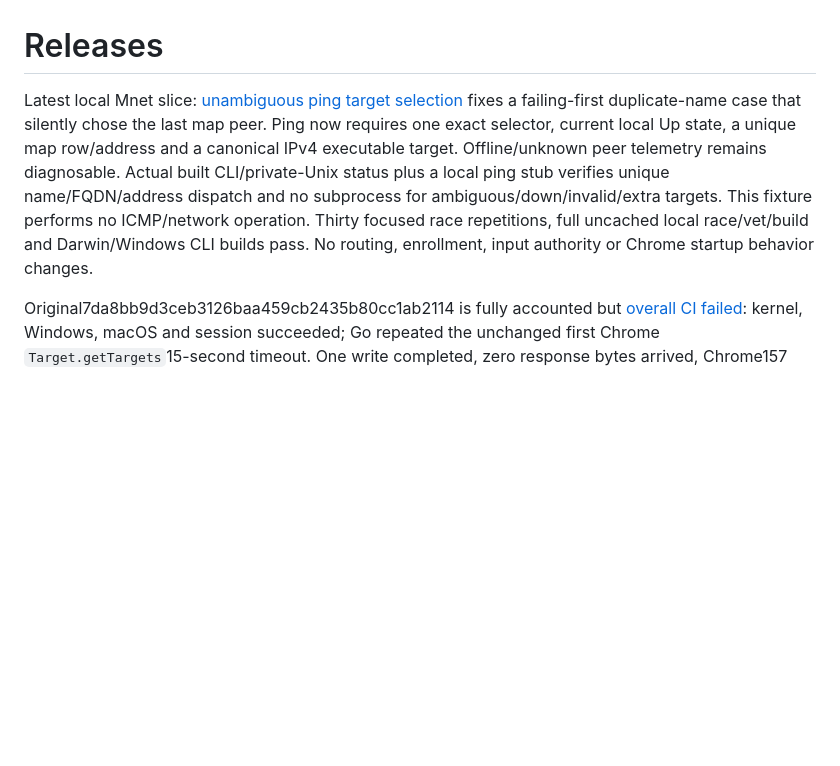
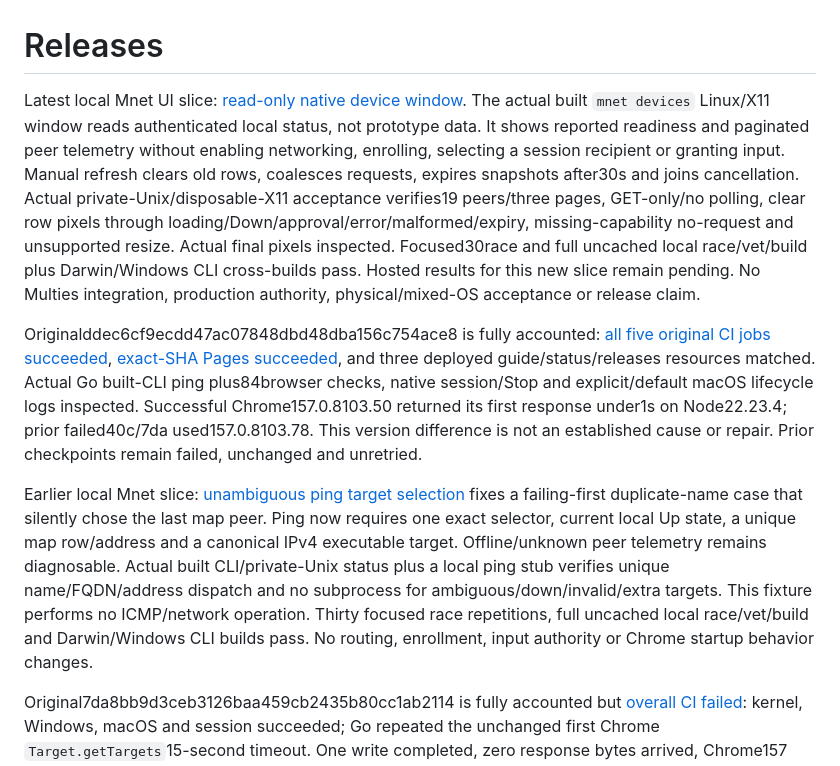
Before and after one commit to MaisySen/Mnet, a Markdown page: docs/RELEASES.md, the part around the change. Rendered like a GitHub page; blank space fills up the shorter version.

Commit message:
Add read-only native Mnet device snapshot window

```diff
--- a/docs/RELEASES.md
+++ b/docs/RELEASES.md
@@ -1,6 +1,10 @@
 # Releases
 
-Latest local Mnet slice: [unambiguous ping target selection](ping-target-selection.md) fixes a failing-first duplicate-name case that silently chose the last map peer. Ping now requires one exact selector, current local Up state, a unique map row/address and a canonical IPv4 executable target. Offline/unknown peer telemetry remains diagnosable. Actual built CLI/private-Unix status plus a local ping stub verifies unique name/FQDN/address dispatch and no subprocess for ambiguous/down/invalid/extra targets. This fixture performs no ICMP/network operation. Thirty focused race repetitions, full uncached local race/vet/build and Darwin/Windows CLI builds pass. No routing, enrollment, input authority or Chrome startup behavior changes.
+Latest local Mnet UI slice: [read-only native device window](device-window.md). The actual built `mnet devices` Linux/X11 window reads authenticated local status, not prototype data. It shows reported readiness and paginated peer telemetry without enabling networking, enrolling, selecting a session recipient or granting input. Manual refresh clears old rows, coalesces requests, expires snapshots after30s and joins cancellation. Actual private-Unix/disposable-X11 acceptance verifies19 peers/three pages, GET-only/no polling, clear row pixels through loading/Down/approval/error/malformed/expiry, missing-capability no-request and unsupported resize. Actual final pixels inspected. Focused30race and full uncached local race/vet/build plus Darwin/Windows CLI cross-builds pass. Hosted results for this new slice remain pending. No Multies integration, production authority, physical/mixed-OS acceptance or release claim.
+
+Originalddec6cf9ecdd47ac07848dbd48dba156c754ace8 is fully accounted: [all five original CI jobs succeeded](https://github.com/MaisySen/Mnet/actions/runs/44646646142), [exact-SHA Pages succeeded](https://github.com/MaisySen/Mnet/actions/runs/44646644037), and three deployed guide/status/releases resources matched. Actual Go built-CLI ping plus84browser checks, native session/Stop and explicit/default macOS lifecycle logs inspected. Successful Chrome157.0.8103.50 returned its first response under1s on Node22.23.4; prior failed40c/7da used157.0.8103.78. This version difference is not an established cause or repair. Prior checkpoints remain failed, unchanged and unretried.
+
+Earlier local Mnet slice: [unambiguous ping target selection](ping-target-selection.md) fixes a failing-first duplicate-name case that silently chose the last map peer. Ping now requires one exact selector, current local Up state, a unique map row/address and a canonical IPv4 executable target. Offline/unknown peer telemetry remains diagnosable. Actual built CLI/private-Unix status plus a local ping stub verifies unique name/FQDN/address dispatch and no subprocess for ambiguous/down/invalid/extra targets. This fixture performs no ICMP/network operation. Thirty focused race repetitions, full uncached local race/vet/build and Darwin/Windows CLI builds pass. No routing, enrollment, input authority or Chrome startup behavior changes.
 
 Original7da8bb9d3ceb3126baa459cb2435b80cc1ab2114 is fully accounted but [overall CI failed](https://github.com/MaisySen/Mnet/actions/runs/44644697013): kernel, Windows, macOS and session succeeded; Go repeated the unchanged first Chrome `Target.getTargets`15-second timeout. One write completed, zero response bytes arrived, Chrome157 remained alive/sleeping and known stderr categories stayed false. Node22.23.4 matches local diagnostics, so a Node patch difference is not a sufficient explanation. Root cause remains unknown. No retry or weakened check. Actual hosted new Shared Desk Stop/right-button+key-release/source-reclaim/window-resize/deadline journeys and explicit/default macOS lifecycle logs inspected. Exact-SHA [Pages](https://github.com/MaisySen/Mnet/actions/runs/44644695396) and fourteen served guide/status/releases/images match. The independent ping slice does not repair or erase this failure.
 
```
Also changed, not shown: docs/STATUS.md (+5 -1 lines), docs/chrome-pipe-startup-evidence.md (+4 -0 lines), docs/device-window.md (added, +45 -0 lines), docs/ui/devices/window-last-page.png (added), docs/ui/devices/window-loading.png (added), docs/ui/devices/window-up.png (added), 8 other files.
